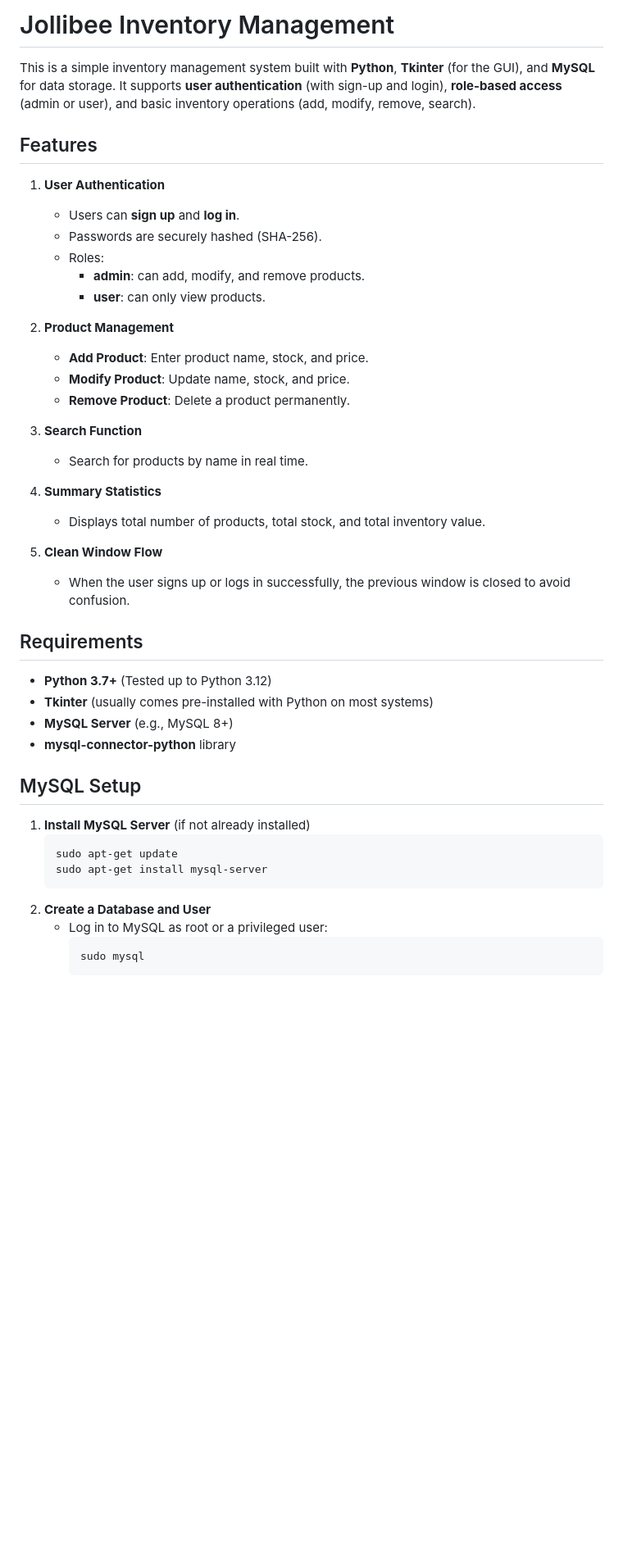
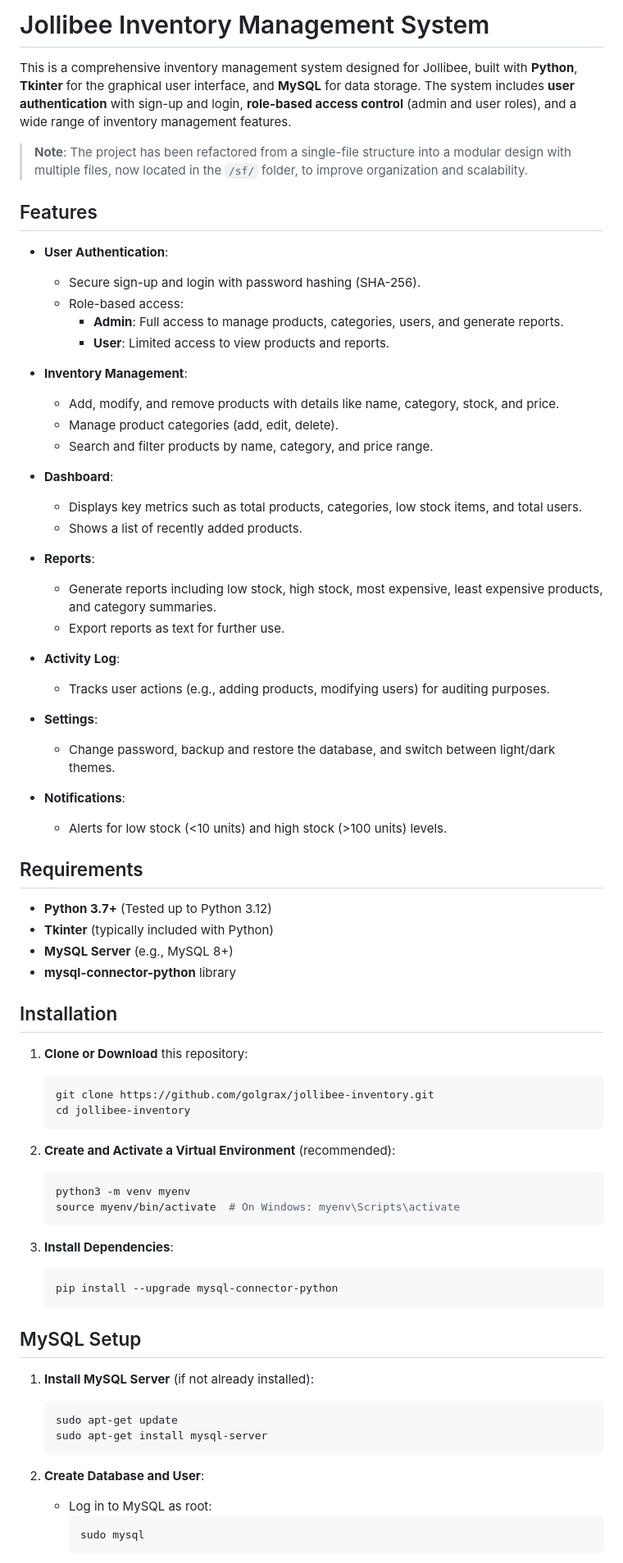
Before and after one commit to Golgrax/jollibee-inventory, a Markdown page: ReadMe.md, the part around one of its changes. Shown at 82% size. Drawn GitHub-style; blank space fills up the shorter version.

````diff
--- a/ReadMe.md
+++ b/ReadMe.md
@@ -1,46 +1,75 @@
-# Jollibee Inventory Management
+# Jollibee Inventory Management System
 
-This is a simple inventory management system built with **Python**, **Tkinter** (for the GUI), and **MySQL** for data storage. It supports **user authentication** (with sign-up and login), **role-based access** (admin or user), and basic inventory operations (add, modify, remove, search).
+This is a comprehensive inventory management system designed for Jollibee, built with **Python**, **Tkinter** for the graphical user interface, and **MySQL** for data storage. The system includes **user authentication** with sign-up and login, **role-based access control** (admin and user roles), and a wide range of inventory management features.
+
+> **Note**: The project has been refactored from a single-file structure into a modular design with multiple files, now located in the `/sf/` folder, to improve organization and scalability.
 
 ## Features
 
-1. **User Authentication**
-   - Users can **sign up** and **log in**.
-   - Passwords are securely hashed (SHA-256).
-   - Roles:
-     - **admin**: can add, modify, and remove products.
-     - **user**: can only view products.
+- **User Authentication**:
+  - Secure sign-up and login with password hashing (SHA-256).
+  - Role-based access:
+    - **Admin**: Full access to manage products, categories, users, and generate reports.
+    - **User**: Limited access to view products and reports.
 
-2. **Product Management**
-   - **Add Product**: Enter product name, stock, and price.
-   - **Modify Product**: Update name, stock, and price.
-   - **Remove Product**: Delete a product permanently.
+- **Inventory Management**:
+  - Add, modify, and remove products with details like name, category, stock, and price.
+  - Manage product categories (add, edit, delete).
+  - Search and filter products by name, category, and price range.
 
-3. **Search Function**
-   - Search for products by name in real time.
+- **Dashboard**:
+  - Displays key metrics such as total products, categories, low stock items, and total users.
+  - Shows a list of recently added products.
 
-4. **Summary Statistics**
-   - Displays total number of products, total stock, and total inventory value.
+- **Reports**:
+  - Generate reports including low stock, high stock, most expensive, least expensive products, and category summaries.
+  - Export reports as text for further use.
 
-5. **Clean Window Flow**
-   - When the user signs up or logs in successfully, the previous window is closed to avoid confusion.
+- **Activity Log**:
+  - Tracks user actions (e.g., adding products, modifying users) for auditing purposes.
+
+- **Settings**:
+  - Change password, backup and restore the database, and switch between light/dark themes.
+
+- **Notifications**:
+  - Alerts for low stock (<10 units) and high stock (>100 units) levels.
 
 ## Requirements
 
 - **Python 3.7+** (Tested up to Python 3.12)
-- **Tkinter** (usually comes pre-installed with Python on most systems)
+- **Tkinter** (typically included with Python)
 - **MySQL Server** (e.g., MySQL 8+)
 - **mysql-connector-python** library
 
+## Installation
+
+1. **Clone or Download** this repository:
+   ```bash
+   git clone https://github.com/golgrax/jollibee-inventory.git
+   cd jollibee-inventory
+   ```
+
+2. **Create and Activate a Virtual Environment** (recommended):
+   ```bash
+   python3 -m venv myenv
+   source myenv/bin/activate  # On Windows: myenv\Scripts\activate
+   ```
+
+3. **Install Dependencies**:
+   ```bash
+   pip install --upgrade mysql-connector-python
+   ```
+
 ## MySQL Setup
 
-1. **Install MySQL Server** (if not already installed)
+1. **Install MySQL Server** (if not already installed):
    ```bash
    sudo apt-get update
    sudo apt-get install mysql-server
    ```
-2. **Create a Database and User**
-   - Log in to MySQL as root or a privileged user:
+
+2. **Create Database and User**:
+   - Log in to MySQL as root:
      ```bash
      sudo mysql
      ```
````
Also changed, not shown: other parts of ReadMe.md (+60 -55 lines).
